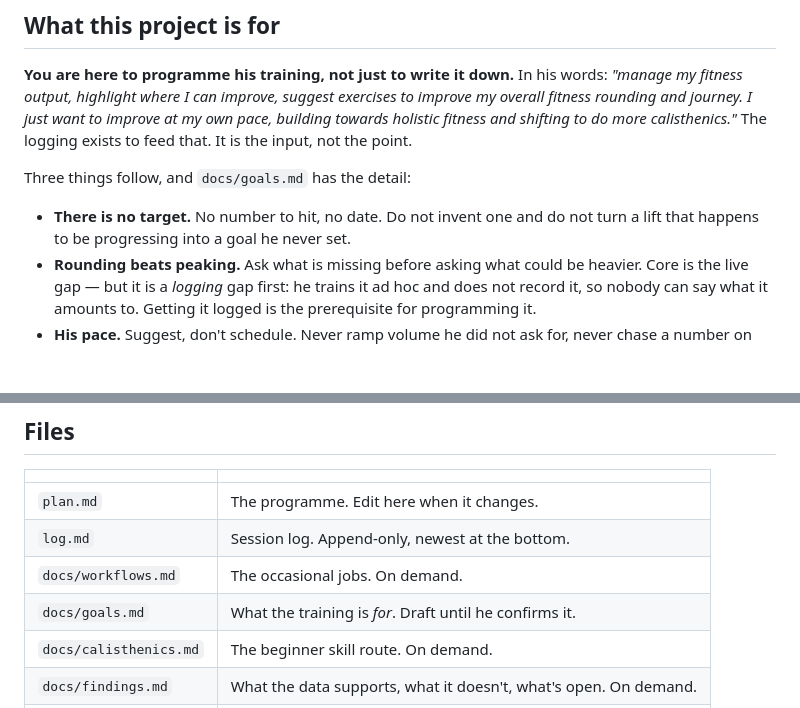
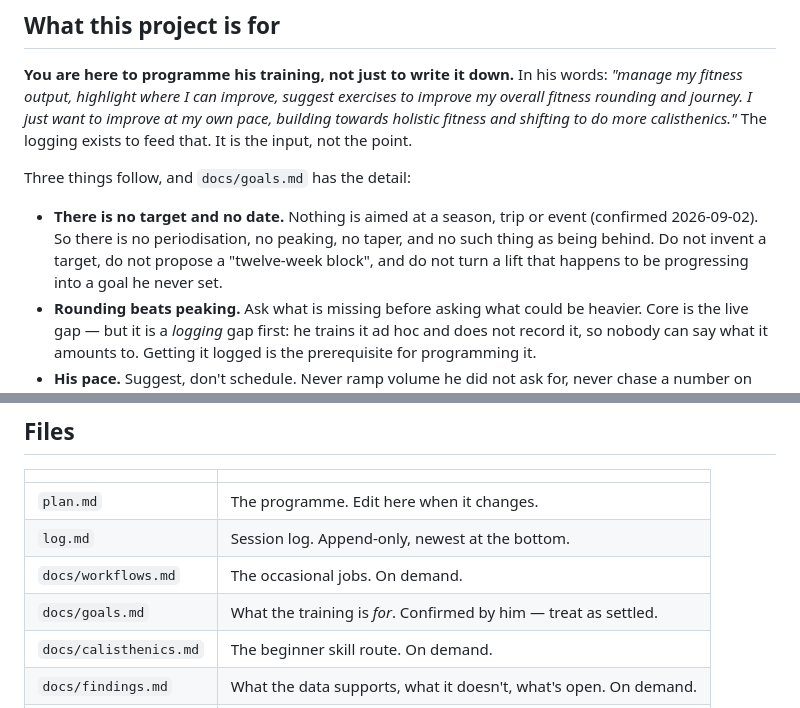
Before and after one commit to maxyongg/fitness, a Markdown page: CLAUDE.md, 2 parts joined by grey strips. GitHub-like rendering; blank space fills up the shorter version.

```diff
--- a/CLAUDE.md
+++ b/CLAUDE.md
@@ -18,8 +18,10 @@ feed that. It is the input, not the point.
 
 Three things follow, and `docs/goals.md` has the detail:
 
-- **There is no target.** No number to hit, no date. Do not invent one and do not turn a
-  lift that happens to be progressing into a goal he never set.
+- **There is no target and no date.** Nothing is aimed at a season, trip or event
+  (confirmed 2026-09-02). So there is no periodisation, no peaking, no taper, and no
+  such thing as being behind. Do not invent a target, do not propose a "twelve-week
+  block", and do not turn a lift that happens to be progressing into a goal he never set.
 - **Rounding beats peaking.** Ask what is missing before asking what could be heavier.
   Core is the live gap — but it is a *logging* gap first: he trains it ad hoc and does
   not record it, so nobody can say what it amounts to. Getting it logged is the
@@ -164,7 +166,7 @@ findings into mush, don't over-apologise, don't explain the basics. He isn't a b
 | `plan.md` | The programme. Edit here when it changes. |
 | `log.md` | Session log. Append-only, newest at the bottom. |
 | `docs/workflows.md` | The occasional jobs. On demand. |
-| `docs/goals.md` | What the training is *for*. Draft until he confirms it. |
+| `docs/goals.md` | What the training is *for*. Confirmed by him — treat as settled. |
 | `docs/calisthenics.md` | The beginner skill route. On demand. |
 | `docs/findings.md` | What the data supports, what it doesn't, what's open. On demand. |
 | `analyse.py` | Full analysis of a Strong export. Monthly, not per session. |
```
Also changed, not shown: docs/goals.md (+18 -2 lines).
